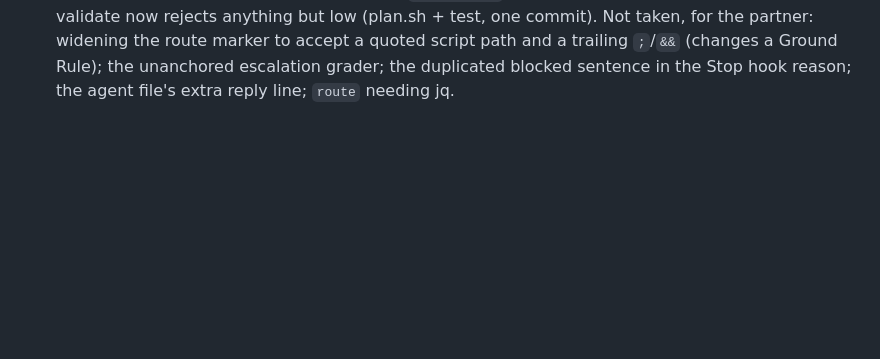
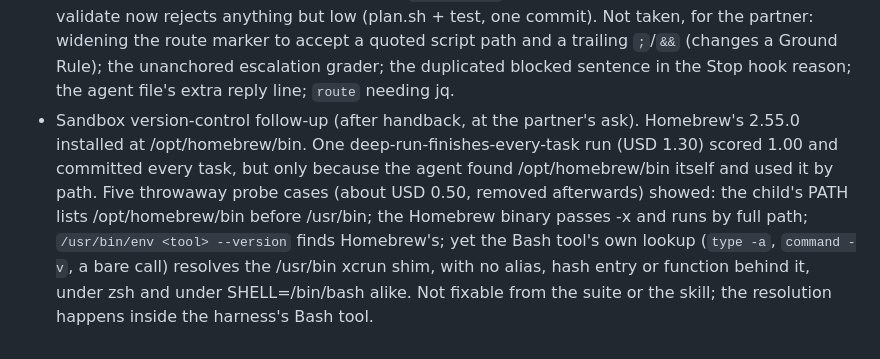
Before and after one commit to iceinvein/agent-skills, a Markdown page: docs/plans/2026-09-23-sluice-opus-5-5-record.md, the part around the change. Rendered like a GitHub page; blank space fills up the shorter version.

Commit message:
docs(sluice): record the sandbox git probes

```diff
--- a/docs/plans/2026-09-23-sluice-opus-5-5-record.md
+++ b/docs/plans/2026-09-23-sluice-opus-5-5-record.md
@@ -84,3 +84,14 @@
   accept a quoted script path and a trailing `;`/`&&` (changes a Ground Rule);
   the unanchored escalation grader; the duplicated blocked sentence in the Stop
   hook reason; the agent file's extra reply line; `route` needing jq.
+- Sandbox version-control follow-up (after handback, at the partner's ask).
+  Homebrew's 2.55.0 installed at /opt/homebrew/bin. One deep-run-finishes-every-task
+  run (USD 1.30) scored 1.00 and committed every task, but only because the
+  agent found /opt/homebrew/bin itself and used it by path. Five throwaway
+  probe cases (about USD 0.50, removed afterwards) showed: the child's PATH
+  lists /opt/homebrew/bin before /usr/bin; the Homebrew binary passes -x and
+  runs by full path; `/usr/bin/env <tool> --version` finds Homebrew's; yet the
+  Bash tool's own lookup (`type -a`, `command -v`, a bare call) resolves the
+  /usr/bin xcrun shim, with no alias, hash entry or function behind it, under
+  zsh and under SHELL=/bin/bash alike. Not fixable from the suite or the skill;
+  the resolution happens inside the harness's Bash tool.
```
